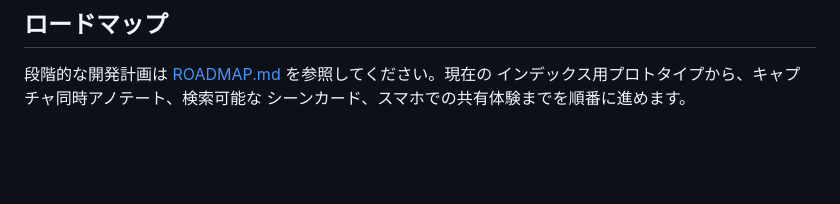
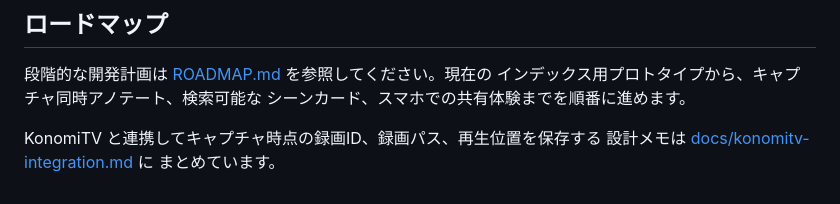
Before and after one commit to SakuInVR/AniCapShelf, a Markdown page: README.md, the part around the change. Rendered like a GitHub page; blank space fills up the shorter version.

Commit message:
Document KonomiTV annotation plan

```diff
--- a/README.md
+++ b/README.md
@@ -130,3 +130,7 @@ AniCapShelf は、複数の情報源を「確度つきの証拠」として扱
 段階的な開発計画は [ROADMAP.md](ROADMAP.md) を参照してください。現在の
 インデックス用プロトタイプから、キャプチャ同時アノテート、検索可能な
 シーンカード、スマホでの共有体験までを順番に進めます。
+
+KonomiTV と連携してキャプチャ時点の録画ID、録画パス、再生位置を保存する
+設計メモは [docs/konomitv-integration.md](docs/konomitv-integration.md) に
+まとめています。
```
Also changed, not shown: ROADMAP.md (+8 -7 lines), docs/konomitv-integration.md (added, +177 -0 lines).
